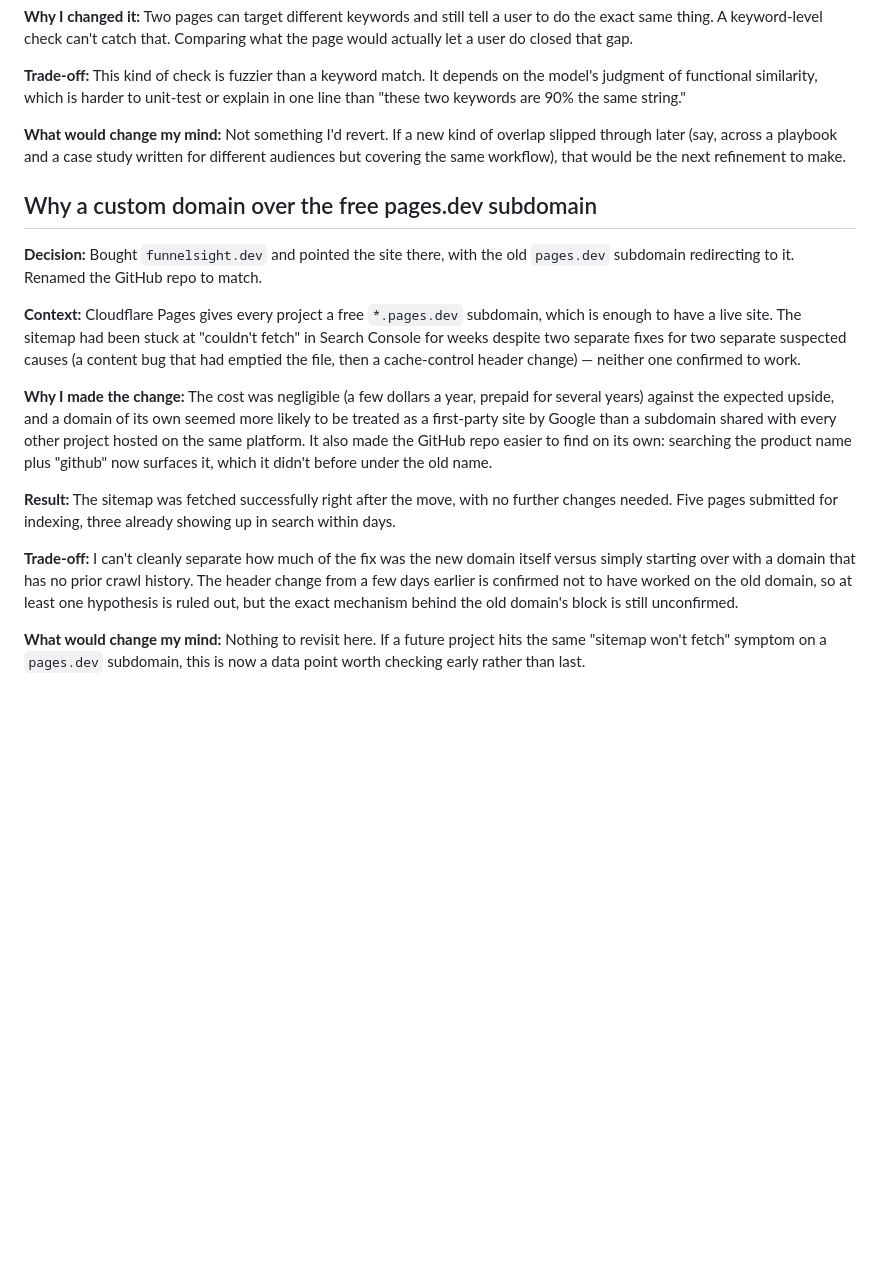
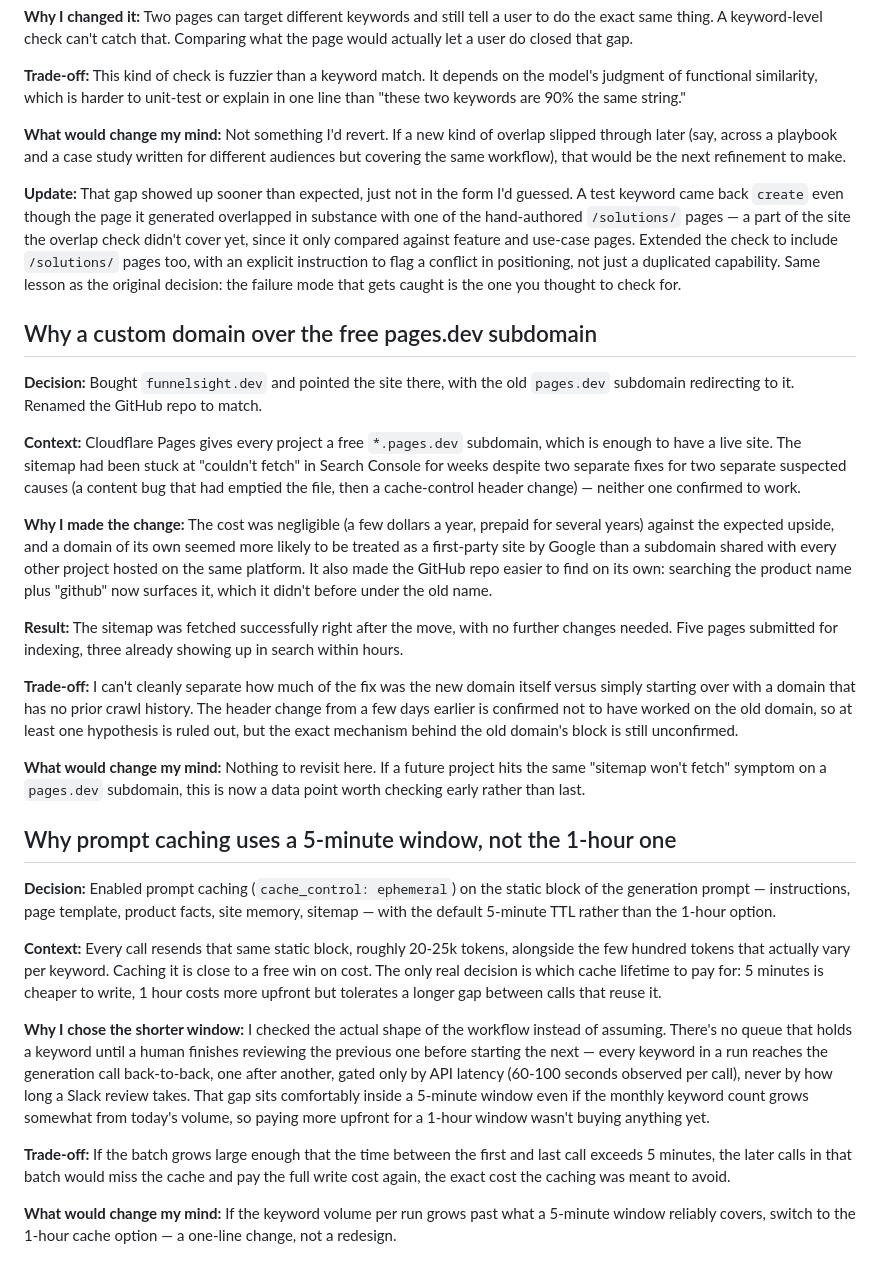
Before and after one commit to CecileMaindron/funnel-sight, a Markdown page: docs/architecture-decisions.md, the part around the change. GitHub-like rendering; blank space fills up the shorter version.

Commit message:
Revise architecture decisions on sitemap and caching
Updated architecture decisions regarding sitemap fetching and prompt caching.

```diff
--- a/docs/architecture-decisions.md
+++ b/docs/architecture-decisions.md
@@ -62,6 +62,8 @@ Each entry covers one choice: what I decided, what I considered instead, and wha
 
 **What would change my mind:** Not something I'd revert. If a new kind of overlap slipped through later (say, across a playbook and a case study written for different audiences but covering the same workflow), that would be the next refinement to make.
 
+**Update:** That gap showed up sooner than expected, just not in the form I'd guessed. A test keyword came back `create` even though the page it generated overlapped in substance with one of the hand-authored `/solutions/` pages — a part of the site the overlap check didn't cover yet, since it only compared against feature and use-case pages. Extended the check to include `/solutions/` pages too, with an explicit instruction to flag a conflict in positioning, not just a duplicated capability. Same lesson as the original decision: the failure mode that gets caught is the one you thought to check for.
+
 ## Why a custom domain over the free pages.dev subdomain
 
 **Decision:** Bought `funnelsight.dev` and pointed the site there, with the old `pages.dev` subdomain redirecting to it. Renamed the GitHub repo to match.
@@ -70,8 +72,20 @@ Each entry covers one choice: what I decided, what I considered instead, and wha
 
 **Why I made the change:** The cost was negligible (a few dollars a year, prepaid for several years) against the expected upside, and a domain of its own seemed more likely to be treated as a first-party site by Google than a subdomain shared with every other project hosted on the same platform. It also made the GitHub repo easier to find on its own: searching the product name plus "github" now surfaces it, which it didn't before under the old name.
 
-**Result:** The sitemap was fetched successfully right after the move, with no further changes needed. Five pages submitted for indexing, three already showing up in search within days.
+**Result:** The sitemap was fetched successfully right after the move, with no further changes needed. Five pages submitted for indexing, three already showing up in search within hours.
 
 **Trade-off:** I can't cleanly separate how much of the fix was the new domain itself versus simply starting over with a domain that has no prior crawl history. The header change from a few days earlier is confirmed not to have worked on the old domain, so at least one hypothesis is ruled out, but the exact mechanism behind the old domain's block is still unconfirmed.
 
 **What would change my mind:** Nothing to revisit here. If a future project hits the same "sitemap won't fetch" symptom on a `pages.dev` subdomain, this is now a data point worth checking early rather than last.
+
+## Why prompt caching uses a 5-minute window, not the 1-hour one
+
+**Decision:** Enabled prompt caching (`cache_control: ephemeral`) on the static block of the generation prompt — instructions, page template, product facts, site memory, sitemap — with the default 5-minute TTL rather than the 1-hour option.
+
+**Context:** Every call resends that same static block, roughly 20-25k tokens, alongside the few hundred tokens that actually vary per keyword. Caching it is close to a free win on cost. The only real decision is which cache lifetime to pay for: 5 minutes is cheaper to write, 1 hour costs more upfront but tolerates a longer gap between calls that reuse it.
+
+**Why I chose the shorter window:** I checked the actual shape of the workflow instead of assuming. There's no queue that holds a keyword until a human finishes reviewing the previous one before starting the next — every keyword in a run reaches the generation call back-to-back, one after another, gated only by API latency (60-100 seconds observed per call), never by how long a Slack review takes. That gap sits comfortably inside a 5-minute window even if the monthly keyword count grows somewhat from today's volume, so paying more upfront for a 1-hour window wasn't buying anything yet.
+
+**Trade-off:** If the batch grows large enough that the time between the first and last call exceeds 5 minutes, the later calls in that batch would miss the cache and pay the full write cost again, the exact cost the caching was meant to avoid.
+
+**What would change my mind:** If the keyword volume per run grows past what a 5-minute window reliably covers, switch to the 1-hour cache option — a one-line change, not a redesign.
```
